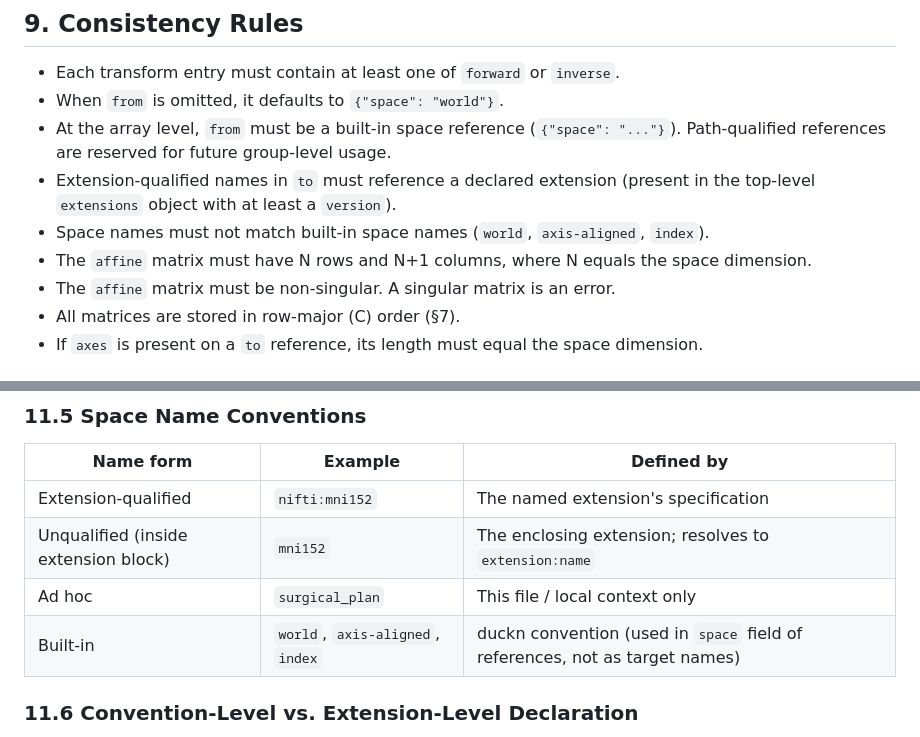
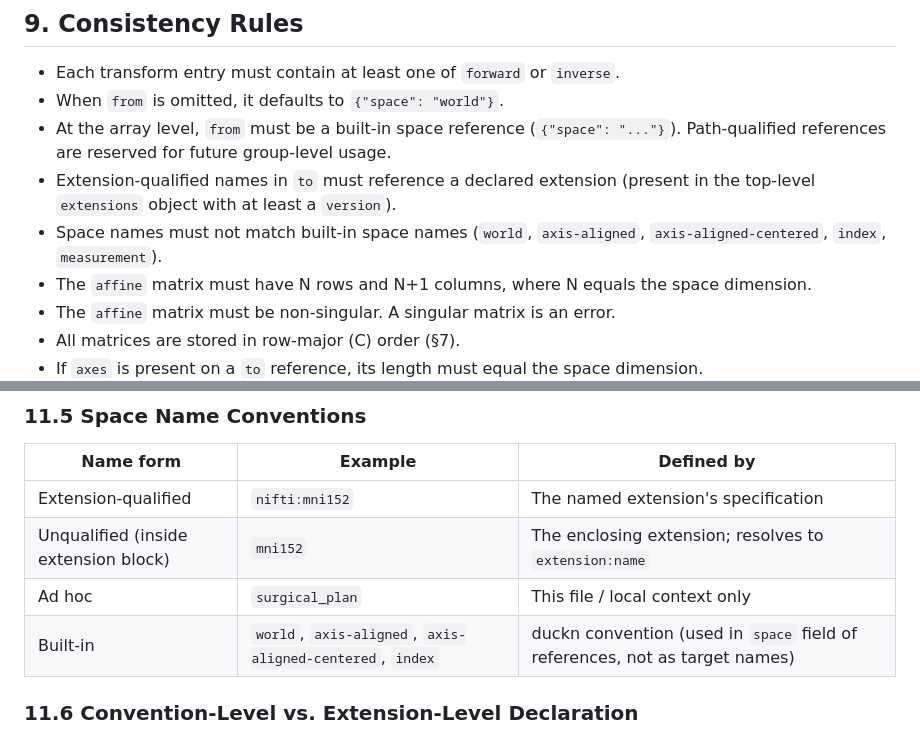
Before and after one commit to mhalle/duckn, a Markdown page: docs/transform-spec.md, 2 parts joined by grey strips. Rendered like a GitHub page.

```diff
--- a/docs/transform-spec.md
+++ b/docs/transform-spec.md
@@ -313,7 +317,7 @@ Future amendments may extend the transform scope to include temporal dimensions.
 - When `from` is omitted, it defaults to `{"space": "world"}`.
 - At the array level, `from` must be a built-in space reference (`{"space": "..."}`). Path-qualified references are reserved for future group-level usage.
 - Extension-qualified names in `to` must reference a declared extension (present in the top-level `extensions` object with at least a `version`).
-- Space names must not match built-in space names (`world`, `axis-aligned`, `index`).
+- Space names must not match built-in space names (`world`, `axis-aligned`, `axis-aligned-centered`, `index`, `measurement`).
 - The `affine` matrix must have N rows and N+1 columns, where N equals the space dimension.
 - The `affine` matrix must be non-singular. A singular matrix is an error.
 - All matrices are stored in row-major (C) order (§7).
@@ -649,7 +653,7 @@ This amendment covers a subset of NGFF RFC-5's scope (named coordinate spaces, t
 | Extension-qualified | `nifti:mni152` | The named extension's specification |
 | Unqualified (inside extension block) | `mni152` | The enclosing extension; resolves to `extension:name` |
 | Ad hoc | `surgical_plan` | This file / local context only |
-| Built-in | `world`, `axis-aligned`, `index` | duckn convention (used in `space` field of references, not as target names) |
+| Built-in | `world`, `axis-aligned`, `axis-aligned-centered`, `index` | duckn convention (used in `space` field of references, not as target names) |
 
 ### 11.6 Convention-Level vs. Extension-Level Declaration
 
```
Also changed, not shown: other parts of docs/transform-spec.md (+8 -4 lines).
